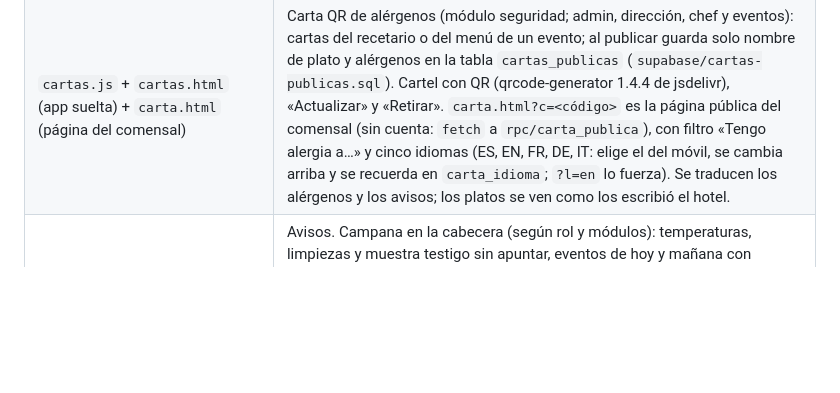
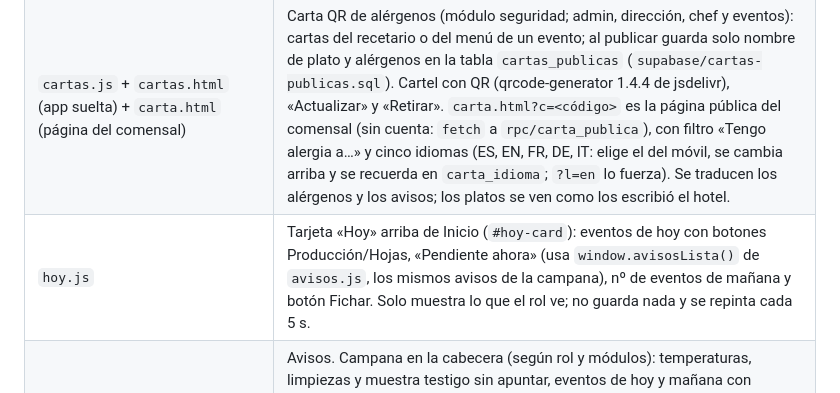
Before and after one commit to quijote51/Read-Write, a Markdown page: CLAUDE.md, the part around the change. GitHub-like rendering; blank space fills up the shorter version.

Commit message:
CLAUDE.md: añade hoy.js a la tabla de archivos
Co-Authored-By: Claude Sonnet 5.5 <noreply@anthropic.com>

```diff
--- a/CLAUDE.md
+++ b/CLAUDE.md
@@ -25,6 +25,7 @@ App web (PWA) para la gestión de la cocina y los eventos de hoteles y restauran
 | `appcc-hojas.js` | Hojas mensuales firmadas de APPCC (APPCC → Registros → «Hojas firmadas», también en `appcc.html`): temperaturas (cada cámara, mañana y tarde; «(!)» fuera de rango con sus acciones correctoras) , limpieza (cada zona) o recepción (una fila por mercancía con quién la recibió), con responsable y firma con el dedo (canvas). «Imprimir» (A4 apaisado) y «Enviar archivo» (en segundo plano con `cola.js`: se cierra la ventana y al acabar sale «Enviar»; `navigator.share` exige un toque, por eso no se llama solo): PDF con jsPDF 2.5.1 + jspdf-autotable 3.8.2 de jsdelivr (se cargan al pulsar) y `navigator.share` con el archivo; si no se puede compartir, se descarga. La firma solo en el aparato (`ap_firma`). |
 | `desperdicio.js` + `desperdicio.html` | Desperdicio alimentario (Ley 1/2025, módulo seguridad): registro de sobras (tipo, destino según la jerarquía de la ley, kg, evento), resumen por mes con % aprovechado y g/persona en eventos, plan de prevención imprimible y cartel del envase gratis (`config.seda_desperdicio`, registros solo se anulan). Permisos en `supabase/desperdicio.sql`. |
 | `cartas.js` + `cartas.html` (app suelta) + `carta.html` (página del comensal) | Carta QR de alérgenos (módulo seguridad; admin, dirección, chef y eventos): cartas del recetario o del menú de un evento; al publicar guarda solo nombre de plato y alérgenos en la tabla `cartas_publicas` (`supabase/cartas-publicas.sql`). Cartel con QR (qrcode-generator 1.4.4 de jsdelivr), «Actualizar» y «Retirar». `carta.html?c=<código>` es la página pública del comensal (sin cuenta: `fetch` a `rpc/carta_publica`), con filtro «Tengo alergia a…» y cinco idiomas (ES, EN, FR, DE, IT: elige el del móvil, se cambia arriba y se recuerda en `carta_idioma`; `?l=en` lo fuerza). Se traducen los alérgenos y los avisos; los platos se ven como los escribió el hotel. |
+| `hoy.js` | Tarjeta «Hoy» arriba de Inicio (`#hoy-card`): eventos de hoy con botones Producción/Hojas, «Pendiente ahora» (usa `window.avisosLista()` de `avisos.js`, los mismos avisos de la campana), nº de eventos de mañana y botón Fichar. Solo muestra lo que el rol ve; no guarda nada y se repinta cada 5 s. |
 | `avisos.js` + `supabase/avisos.sql` + `supabase/functions/avisos-push` | Avisos. Campana en la cabecera (según rol y módulos): temperaturas, limpiezas y muestra testigo sin apuntar, eventos de hoy y mañana con alergias, stock bajo mínimo (`comprasBajoMinimo` de `compras.js`) y cambios de turno. «Avisos en el móvil» (Web Push gratis): `avisos_suscribir`/`avisos_baja`; pg_cron llama cada hora a la Edge Function `avisos-push` (sin JWT), que pide `avisos_calcular()` (hora de Madrid, una vez al día cada aviso) y manda un push vacío firmado con VAPID; `sw.js` pide el texto con `aviso_push(endpoint)`. La clave VAPID la crea la función y vive en la tabla `avisos_clave` (sin secretos). |
 | `buscador.js` | Buscador y ayuda: lupa en la cabecera (`#bus-btn`, junto a la campana). Busca sin tildes en eventos, recetas (nombre e ingredientes) y artículos del inventario, en las secciones (`SINONIMOS`: «temperaturas» → APPCC) y en preguntas de «¿cómo hago…?» (`AYUDA`: pregunta, palabras, sección, pasos; botón «Llévame»). Solo muestra lo que el rol ve (`veo`, como en avisos). Todo en el aparato, sin IA. Al añadir una sección o cambiar un botón, actualizar `SINONIMOS` y `AYUDA`. |
 | `rendimiento.js` | Rendimiento de los ingredientes (módulo costes): `preciosIng[nombre].rend` = % aprovechable tras limpiar (sin dato = 100 %). `getPrecioIng` devuelve el precio del producto limpio (`precioCompra` / `rendDe`) y `calcIngredientesPedido` pide el peso bruto (también lo usa el stock estimado). En Escandallo → Precios: columna «Aprov.», calculadora ⚖ (peso bruto y limpio) y valores típicos orientativos (`REND_TIPICO`). |
```
